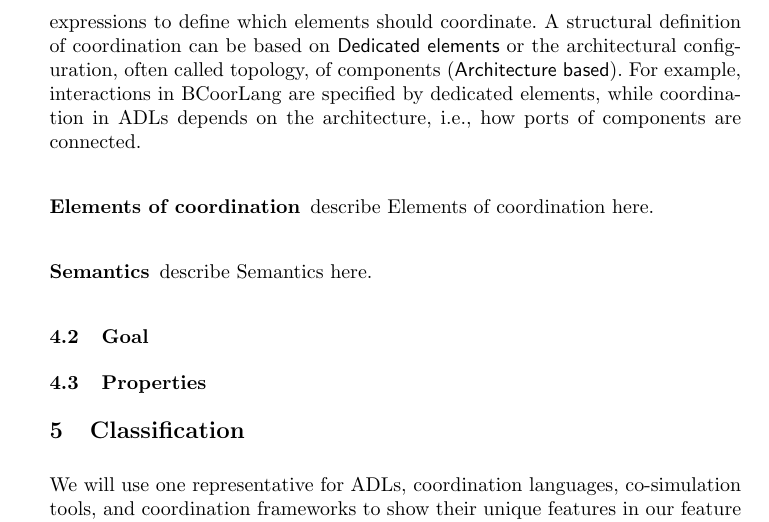
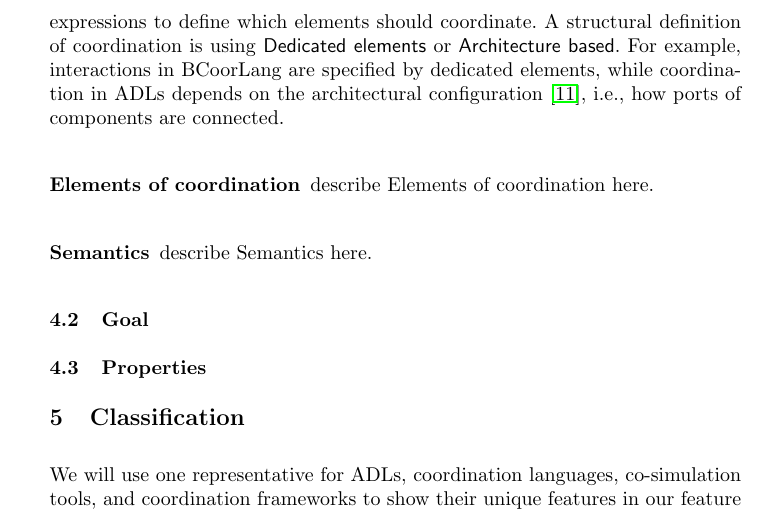
Before and after one commit to timKraeuter/Coordination-2024, a LaTeX paper (main.tex): part of page 7 of 10, cut so that both start at the same text. Compiled offline with pdfLaTeX.

Commit message:
Coordination::Definition described

```diff
--- a/main.tex
+++ b/main.tex
@@ -292,8 +293,8 @@ For example, one could synchronize transitions of state machines if they have id
 Explicit definition is either \textsf{Query based} or \textsf{Structural}.
 % Query-based example
 As an example, in the Behavioral Coordination Operator Language (BCOoL) \cite{varalarsenBehavioralCoordinationOperator2015,varalarsenBCOolBehavioralCoordination2016}, one can write expressions to define which elements should coordinate.
-A structural definition of coordination can be based on \textsf{Dedicated elements} or the architectural configuration, often called topology, of components (\textsf{Architecture based}).
-For example, interactions in BCoorLang are specified by dedicated elements, while coordination in ADLs depends on the architecture, i.e., how ports of components are connected.
+A structural definition of coordination is using \textsf{Dedicated elements} or \textsf{Architecture based}.
+For example, interactions in BCoorLang are specified by dedicated elements, while coordination in ADLs depends on the architectural configuration \cite{medvidovicClassificationComparisonFramework2000}, i.e., how ports of components are connected.
 
 \subsubsection{Elements of coordination} describe Elements of coordination here.
 
```
Also changed, not shown: main.tex (1 more changed lines).
